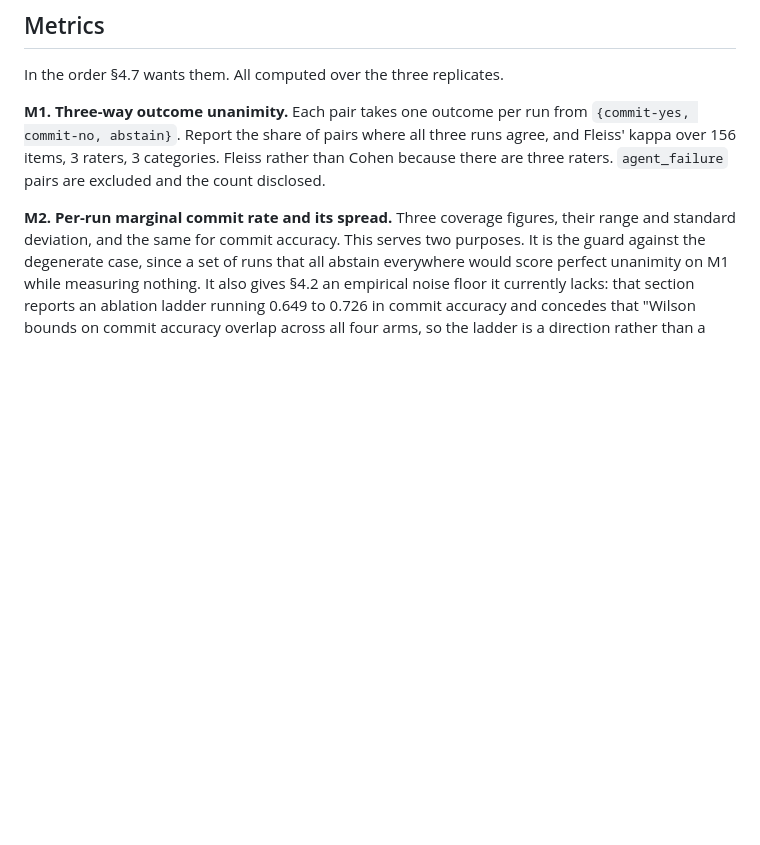
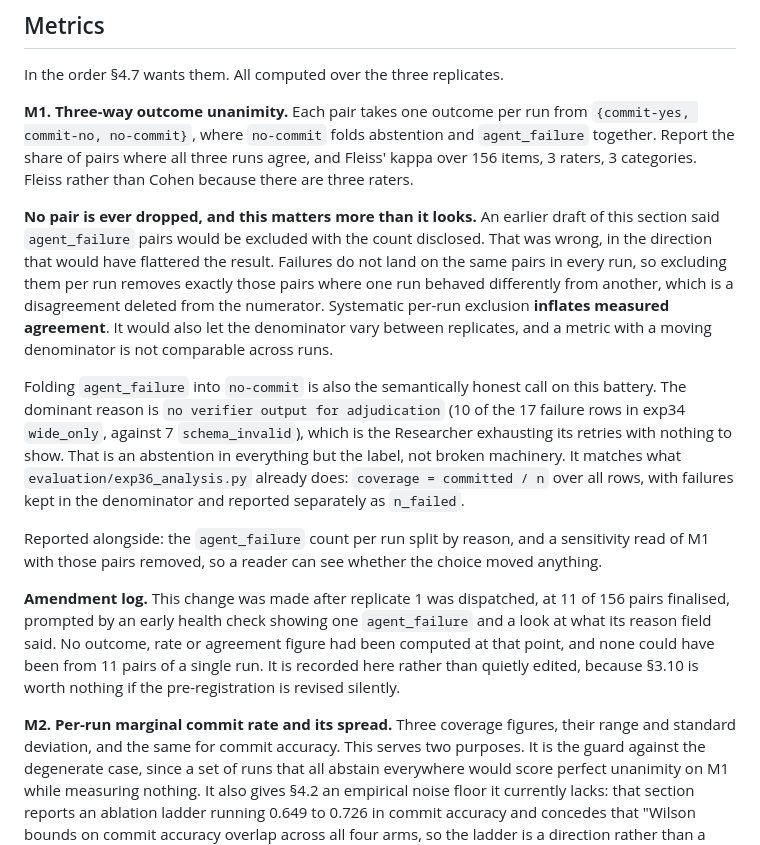
Before and after one commit to benjyb1/odmi-agent-swarm, a Markdown page: docs/EXPERIMENTS_RUN_STABILITY.md, the part around the change. Rendered like a GitHub page; blank space fills up the shorter version.

Commit message:
prereg(exp41): M1 never drops a pair; amendment logged at 11/156
An early health check on replicate 1 surfaced one agent_failure with reason
"no verifier output for adjudication". Checking the baseline showed that is the
dominant failure reason on this battery: 10 of exp34 wide_only's 17 failure
rows, against 7 schema_invalid. It means the Researcher exhausted its retries
with nothing to show, which is an abstention in all but the label.

That exposed a flaw in this prereg's own M1 definition, which said agent_failure
pairs would be excluded with the count disclosed. Excluding them per run deletes
precisely the pairs where one run behaved differently from another, so it
inflates measured agreement, and it lets the denominator move between
replicates. M1 now folds agent_failure into a no-commit category and drops
nothing. This also matches exp36_analysis.py, which already keeps failures in
the coverage denominator.

Amended at 11 of 156 pairs of a single run, before any outcome or agreement
figure existed, and logged in the document rather than edited silently.

Co-Authored-By: Claude Opus 4.8 <noreply@anthropic.com>

```diff
--- a/docs/EXPERIMENTS_RUN_STABILITY.md
+++ b/docs/EXPERIMENTS_RUN_STABILITY.md
@@ -273,10 +273,40 @@ which is where M5 below takes it from.
 In the order §4.7 wants them. All computed over the three replicates.
 
 **M1. Three-way outcome unanimity.** Each pair takes one outcome per run from
-`{commit-yes, commit-no, abstain}`. Report the share of pairs where all three
-runs agree, and Fleiss' kappa over 156 items, 3 raters, 3 categories. Fleiss
-rather than Cohen because there are three raters. `agent_failure` pairs are
-excluded and the count disclosed.
+`{commit-yes, commit-no, no-commit}`, where `no-commit` folds abstention and
+`agent_failure` together. Report the share of pairs where all three runs agree,
+and Fleiss' kappa over 156 items, 3 raters, 3 categories. Fleiss rather than
+Cohen because there are three raters.
+
+**No pair is ever dropped, and this matters more than it looks.** An earlier
+draft of this section said `agent_failure` pairs would be excluded with the
+count disclosed. That was wrong, in the direction that would have flattered the
+result. Failures do not land on the same pairs in every run, so excluding them
+per run removes exactly those pairs where one run behaved differently from
+another, which is a disagreement deleted from the numerator. Systematic
+per-run exclusion **inflates measured agreement**. It would also let the
+denominator vary between replicates, and a metric with a moving denominator is
+not comparable across runs.
+
+Folding `agent_failure` into `no-commit` is also the semantically honest call
+on this battery. The dominant reason is `no verifier output for adjudication`
+(10 of the 17 failure rows in exp34 `wide_only`, against 7 `schema_invalid`),
+which is the Researcher exhausting its retries with nothing to show. That is an
+abstention in everything but the label, not broken machinery. It matches what
+`evaluation/exp36_analysis.py` already does: `coverage = committed / n` over
+all rows, with failures kept in the denominator and reported separately as
+`n_failed`.
+
+Reported alongside: the `agent_failure` count per run split by reason, and a
+sensitivity read of M1 with those pairs removed, so a reader can see whether
+the choice moved anything.
+
+**Amendment log.** This change was made after replicate 1 was dispatched, at
+11 of 156 pairs finalised, prompted by an early health check showing one
+`agent_failure` and a look at what its reason field said. No outcome, rate or
+agreement figure had been computed at that point, and none could have been from
+11 pairs of a single run. It is recorded here rather than quietly edited,
+because §3.10 is worth nothing if the pre-registration is revised silently.
 
 **M2. Per-run marginal commit rate and its spread.** Three coverage figures,
 their range and standard deviation, and the same for commit accuracy. This
```
